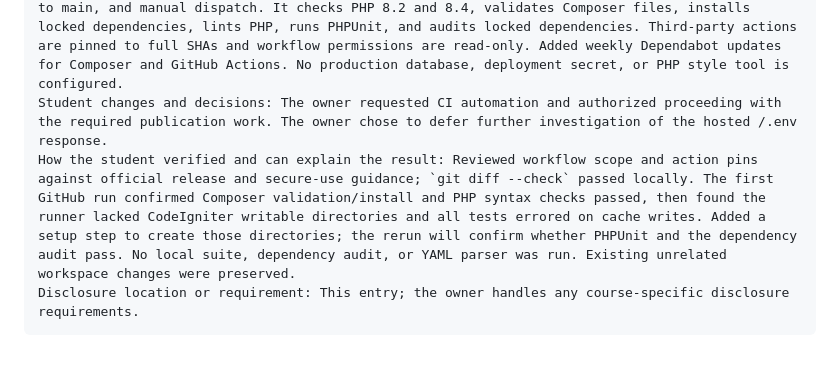
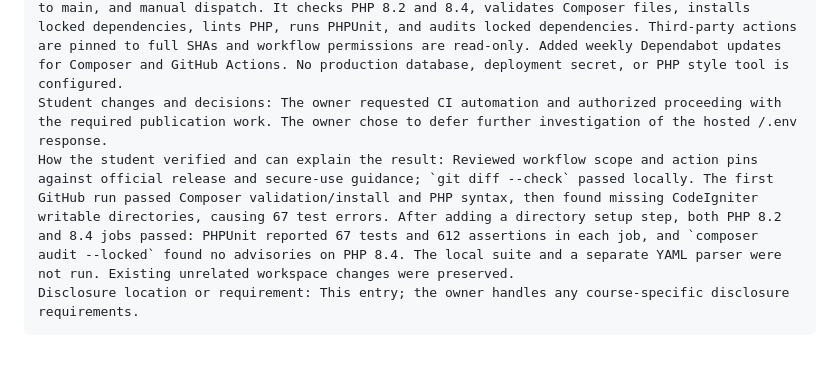
Before and after one commit to amherryyy/Talas, a Markdown page: docs/ai-use-log.md, the part around the change. Rendered like a GitHub page.

````diff
--- a/docs/ai-use-log.md
+++ b/docs/ai-use-log.md
@@ -629,6 +629,6 @@ Allowed use confirmed by: The owner asked to add CI automation and continue impr
 Assistance used (explanation, planning, code draft, debugging, review): Inspected repository instructions, the current branch and working tree, Composer/PHPUnit configuration, and the existing local CI branch. Checked official GitHub Actions release and security guidance for immutable action pins and minimum workflow permissions.
 Suggestions or code retained: Added a GitHub Actions workflow for pull requests to main, pushes to main, and manual dispatch. It checks PHP 8.2 and 8.4, validates Composer files, installs locked dependencies, lints PHP, runs PHPUnit, and audits locked dependencies. Third-party actions are pinned to full SHAs and workflow permissions are read-only. Added weekly Dependabot updates for Composer and GitHub Actions. No production database, deployment secret, or PHP style tool is configured.
 Student changes and decisions: The owner requested CI automation and authorized proceeding with the required publication work. The owner chose to defer further investigation of the hosted /.env response.
-How the student verified and can explain the result: Reviewed workflow scope and action pins against official release and secure-use guidance; `git diff --check` passed locally. The first GitHub run confirmed Composer validation/install and PHP syntax checks passed, then found the runner lacked CodeIgniter writable directories and all tests errored on cache writes. Added a setup step to create those directories; the rerun will confirm whether PHPUnit and the dependency audit pass. No local suite, dependency audit, or YAML parser was run. Existing unrelated workspace changes were preserved.
+How the student verified and can explain the result: Reviewed workflow scope and action pins against official release and secure-use guidance; `git diff --check` passed locally. The first GitHub run passed Composer validation/install and PHP syntax, then found missing CodeIgniter writable directories, causing 67 test errors. After adding a directory setup step, both PHP 8.2 and 8.4 jobs passed: PHPUnit reported 67 tests and 612 assertions in each job, and `composer audit --locked` found no advisories on PHP 8.4. The local suite and a separate YAML parser were not run. Existing unrelated workspace changes were preserved.
 Disclosure location or requirement: This entry; the owner handles any course-specific disclosure requirements.
 ```
````
Also changed, not shown: docs/ai-agent-workflow.md (+1 -1 lines), docs/development-blueprint.md (+1 -1 lines).
